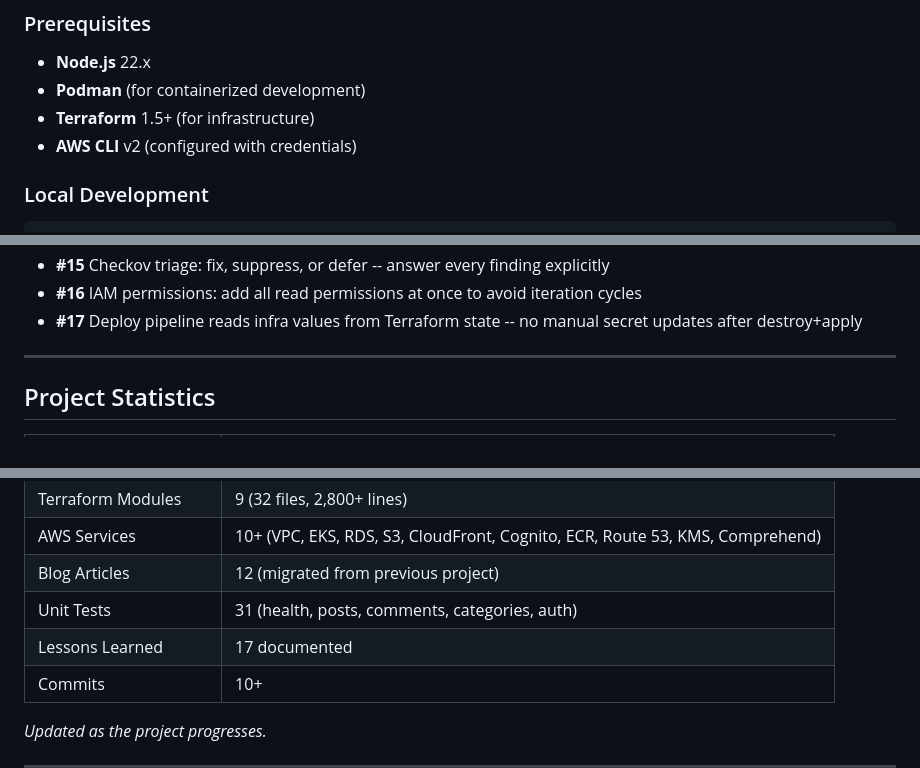
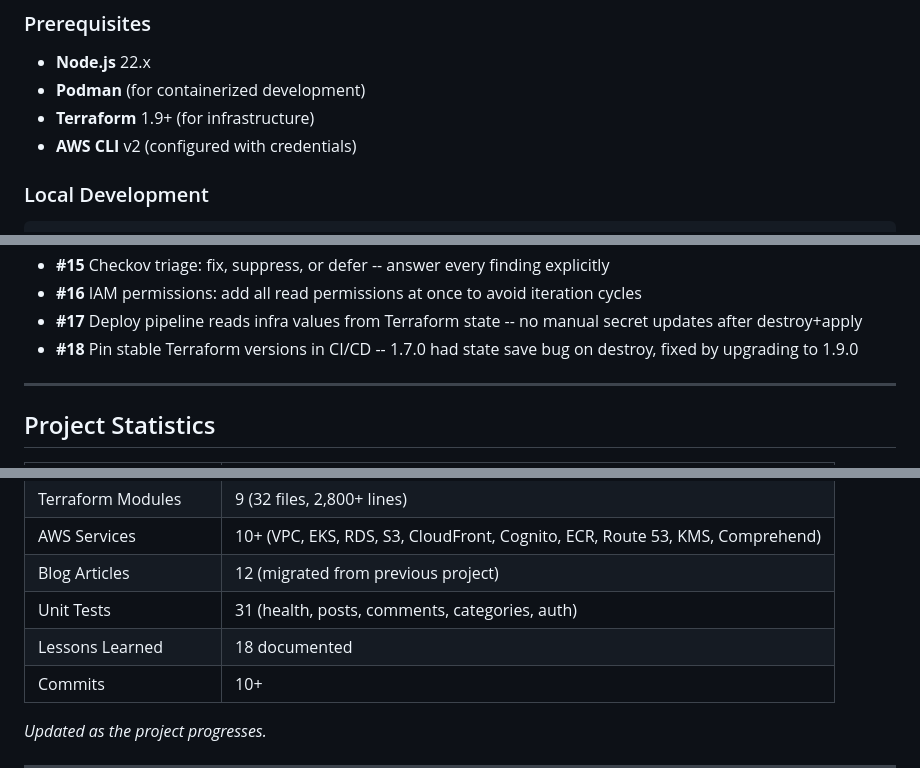
Before and after one commit to AndySchlegel/my-personal-tech-blog, a Markdown page: README.md, 3 parts joined by grey strips. Rendered like a GitHub page.

Commit message:
docs: session 12 wrap-up -- lifecycle verified, TF 1.9.0, lesson #18
Co-Authored-By: Claude Opus 4.6 <noreply@anthropic.com>

```diff
--- a/README.md
+++ b/README.md
@@ -190,7 +190,7 @@ All security findings are uploaded to the GitHub Security tab via SARIF format.
 
 - **Node.js** 22.x
 - **Podman** (for containerized development)
-- **Terraform** 1.5+ (for infrastructure)
+- **Terraform** 1.9+ (for infrastructure)
 - **AWS CLI** v2 (configured with credentials)
 
 ### Local Development
@@ -375,6 +375,7 @@ Key highlights:
 - **#15** Checkov triage: fix, suppress, or defer -- answer every finding explicitly
 - **#16** IAM permissions: add all read permissions at once to avoid iteration cycles
 - **#17** Deploy pipeline reads infra values from Terraform state -- no manual secret updates after destroy+apply
+- **#18** Pin stable Terraform versions in CI/CD -- 1.7.0 had state save bug on destroy, fixed by upgrading to 1.9.0
 
 ---
 
@@ -387,7 +388,7 @@ Key highlights:
 | AWS Services | 10+ (VPC, EKS, RDS, S3, CloudFront, Cognito, ECR, Route 53, KMS, Comprehend) |
 | Blog Articles | 12 (migrated from previous project) |
 | Unit Tests | 31 (health, posts, comments, categories, auth) |
-| Lessons Learned | 17 documented |
+| Lessons Learned | 18 documented |
 | Commits | 10+ |
 
 *Updated as the project progresses.*
```
Also changed, not shown: ACTION_PLAN.md (+5 -4 lines), LESSONS_LEARNED.md (+25 -0 lines).
